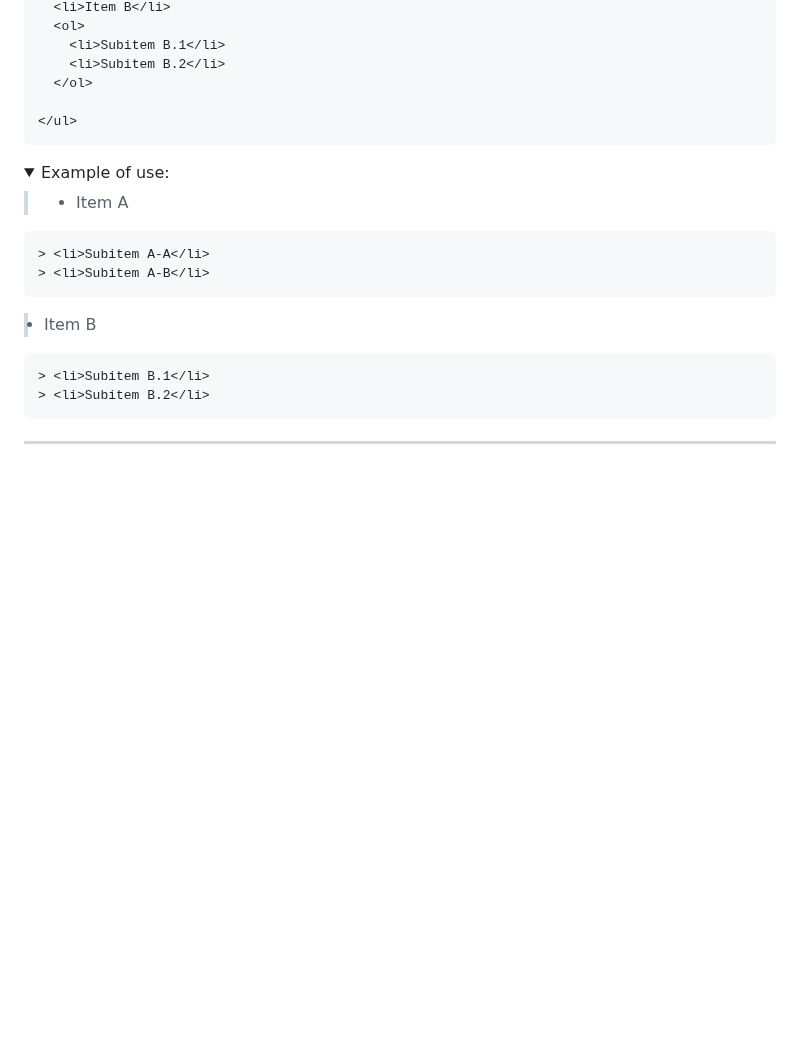
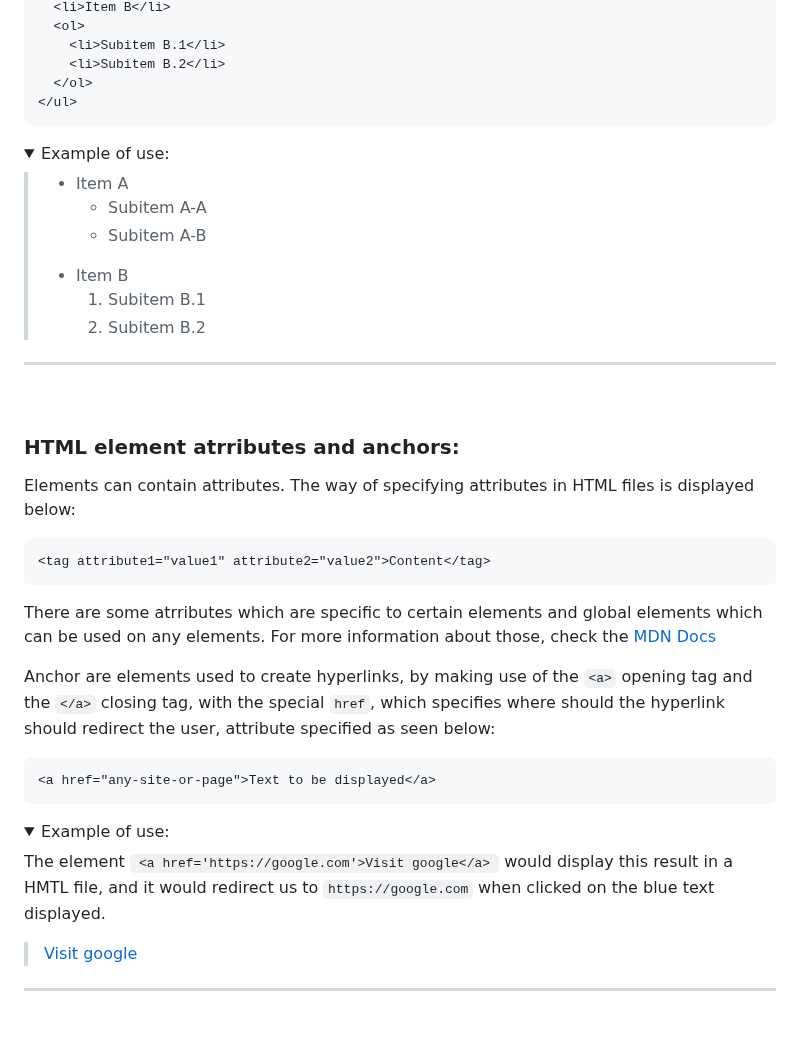
Before and after one commit to vonschappler/Web-Bootcamp, a Markdown page: Notes.md, the part around the change. GitHub-like rendering; folded sections open; blank space fills up the shorter version.

````diff
--- a/Notes.md
+++ b/Notes.md
@@ -199,25 +199,52 @@ It's possible to nest lists inside other lists.
     <li>Subitem B.1</li>
     <li>Subitem B.2</li>
   </ol>
-
 </ul>
 ```
+
 <details>
 <summary>Example of use:</summary>
 
 > <ul>
 >   <li>Item A</li>
 >   <ul>
-    > <li>Subitem A-A</li>
-    > <li>Subitem A-B</li>
-  > </ul>
-  > <li>Item B</li>
-  > <ol>
-    > <li>Subitem B.1</li>
-    > <li>Subitem B.2</li>
-  > </ol>
-></ul>
+> <li>Subitem A-A</li>
+> <li>Subitem A-B</li>
+> </ul>
+> <li>Item B</li>
+> <ol>
+> <li>Subitem B.1</li>
+> <li>Subitem B.2</li>
+> </ol>
+> </ul>
 
 </details>
 <hr>
 <br>
+
+### HTML element atrributes and anchors:
+
+Elements can contain attributes. The way of specifying attributes in HTML files is displayed below:
+
+```html
+<tag attribute1="value1" attribute2="value2">Content</tag>
+```
+
+There are some atrributes which are specific to certain elements and global elements which can be used on any elements. For more information about those, check the [MDN Docs](https://developer.mozilla.org/en-US/docs/Web/HTML/Attributes)
+
+Anchor are elements used to create hyperlinks, by making use of the `<a>` opening tag and the `</a>` closing tag, with the special `href`, which specifies where should the hyperlink should redirect the user, attribute specified as seen below:
+
+```html
+<a href="any-site-or-page">Text to be displayed</a>
+```
+
+<details>
+<summary>Example of use:</summary>
+
+The element <code>`<a href='https://google.com'>Visit google</a>`</code> would display this result in a HMTL file, and it would redirect us to `https://google.com` when clicked on the blue text displayed.
+
+> <a href='https://google.com'>Visit google</a>
+
+</details>
+<hr>
+<br>
````
